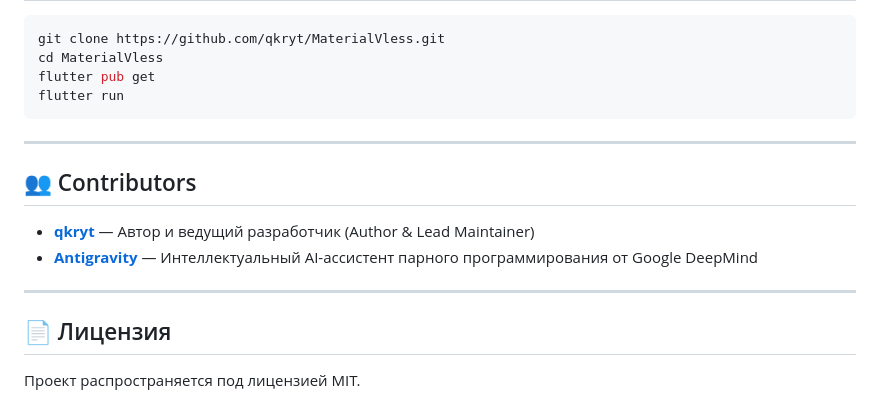
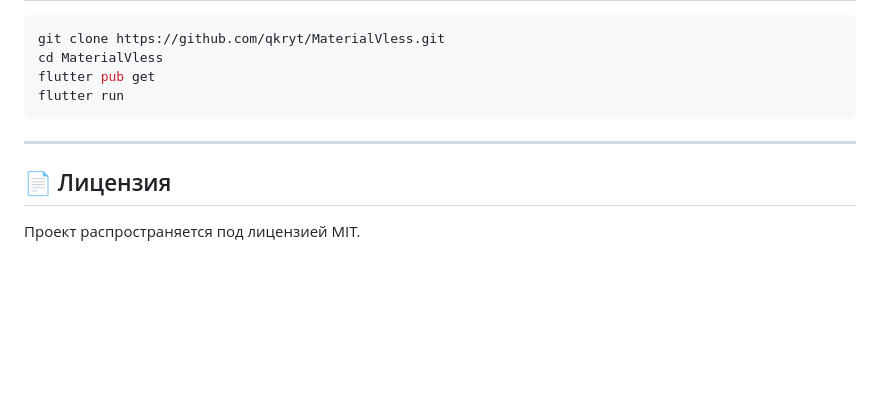
Before and after one commit to qkryt/MaterialVless, a Markdown page: README.md, the part around the change. Drawn GitHub-style; blank space fills up the shorter version.

```diff
--- a/README.md
+++ b/README.md
@@ -75,12 +75,5 @@ flutter run
 
 ---
 
-## 👥 Contributors
-
-- **[qkryt](https://github.com/qkryt)** — Автор и ведущий разработчик (Author & Lead Maintainer)
-- **[Antigravity](https://github.com/google)** — Интеллектуальный AI-ассистент парного программирования от Google DeepMind
-
----
-
 ## 📄 Лицензия
 Проект распространяется под лицензией MIT.
```
